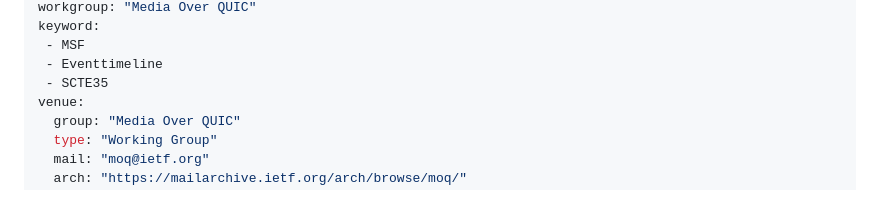
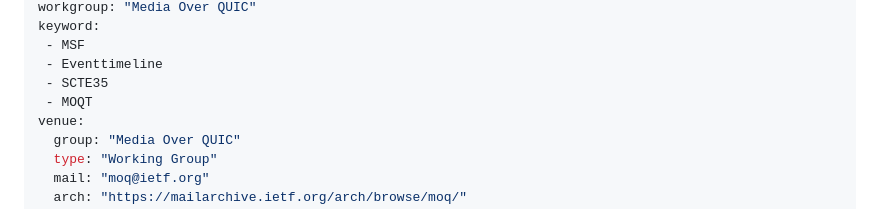
Before and after one commit to wilaw/SCTE35-over-MSF-Event-Timeline, a Markdown page: draft-wilaw-moq-scte35-event-timeline.md, the part around the change. Drawn GitHub-style.

Commit message:
Add 'MOQT' keyword to event timeline draft

```diff
--- a/draft-wilaw-moq-scte35-event-timeline.md
+++ b/draft-wilaw-moq-scte35-event-timeline.md
@@ -15,6 +15,7 @@ keyword:
  - MSF
  - Eventtimeline
  - SCTE35
+ - MOQT
 venue:
   group: "Media Over QUIC"
   type: "Working Group"
```
